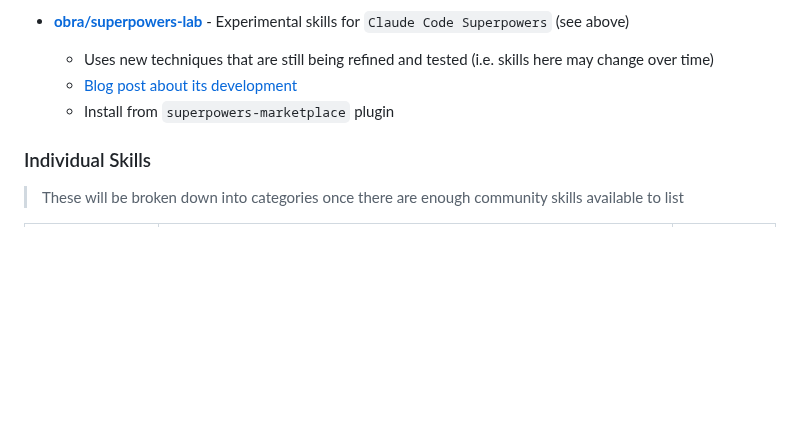
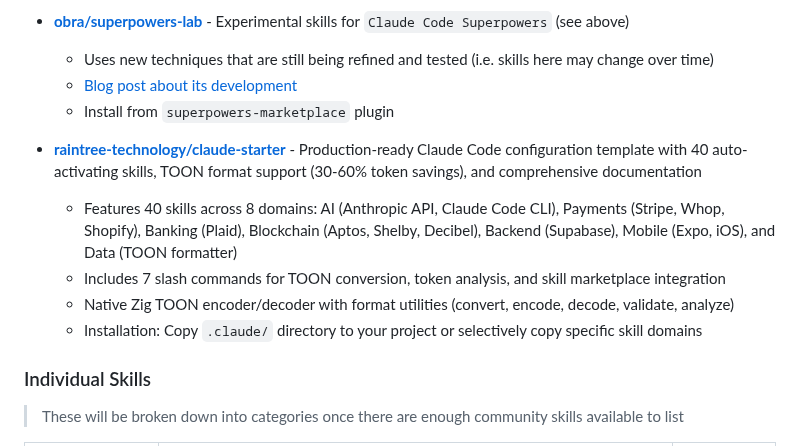
Before and after one commit to travisvn/awesome-claude-skills, a Markdown page: README.md, the part around the change. GitHub-like rendering; blank space fills up the shorter version.

Commit message:
Add claude-starter to Collections & Libraries
- Production-ready configuration template with 40 skills
- TOON format support for 30-60% token savings
- 8 domain categories: AI, Payments, Banking, Blockchain, Backend, Mobile, Data
- 7 slash commands for TOON conversion and skill marketplace
- Native Zig encoder/decoder with comprehensive utilities

```diff
--- a/README.md
+++ b/README.md
@@ -120,6 +120,12 @@ Skills for working with complex file formats:
   - Uses new techniques that are still being refined and tested (i.e. skills here may change over time)
   - [Blog post about its development](https://blog.fsck.com/2025/10/23/naming-claude-plugins/)
   - Install from `superpowers-marketplace` plugin
+
+- **[raintree-technology/claude-starter](https://github.com/raintree-technology/claude-starter)** - Production-ready Claude Code configuration template with 40 auto-activating skills, TOON format support (30-60% token savings), and comprehensive documentation
+  - Features 40 skills across 8 domains: AI (Anthropic API, Claude Code CLI), Payments (Stripe, Whop, Shopify), Banking (Plaid), Blockchain (Aptos, Shelby, Decibel), Backend (Supabase), Mobile (Expo, iOS), and Data (TOON formatter)
+  - Includes 7 slash commands for TOON conversion, token analysis, and skill marketplace integration
+  - Native Zig TOON encoder/decoder with format utilities (convert, encode, decode, validate, analyze)
+  - Installation: Copy `.claude/` directory to your project or selectively copy specific skill domains
 
 
 ### Individual Skills
```
